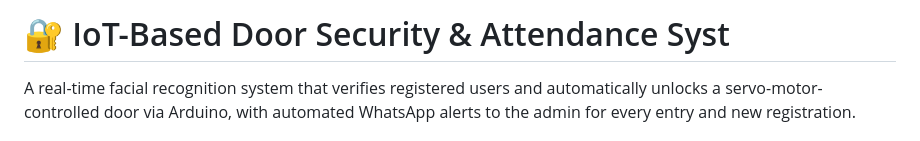
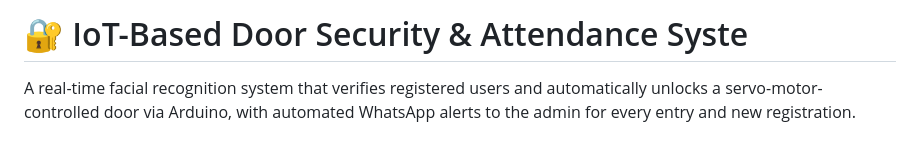
Before and after one commit to tnagagowtham/IoT-door-security-attendance-system, a Markdown page: README.md, the part around the change. Rendered like a GitHub page.

```diff
--- a/README.md
+++ b/README.md
@@ -1,4 +1,4 @@
-# 🔐 IoT-Based Door Security & Attendance Syst
+# 🔐 IoT-Based Door Security & Attendance Syste
 
 A real-time facial recognition system that verifies registered users and
 automatically unlocks a servo-motor-controlled door via Arduino, with
```
